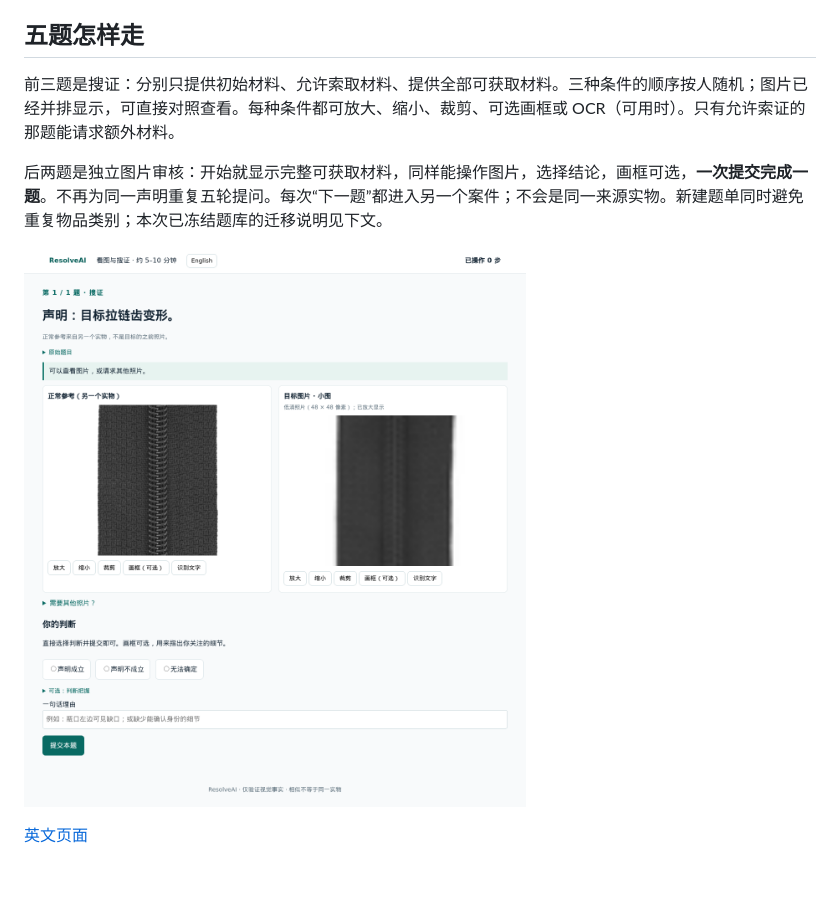
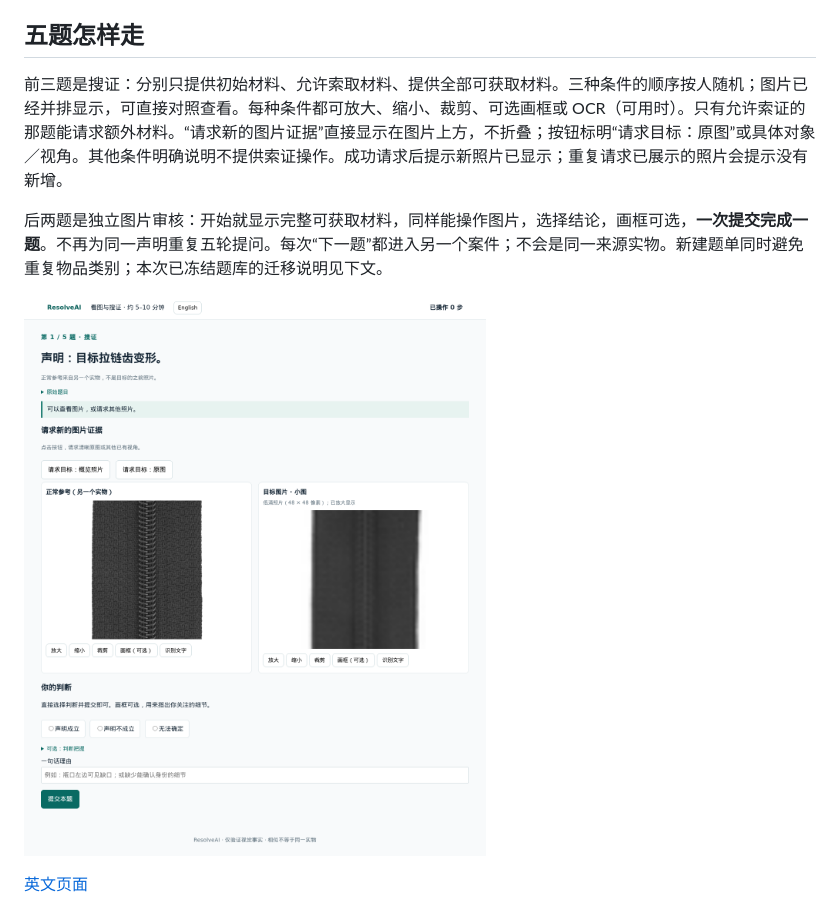
Before and after one commit to ZhangAIPI/ResolveAI, a Markdown page: docs/human_study.zh-CN.md, the part around the change. Drawn GitHub-style; pictures changed too: docs/demo/assets/human-study.png; blank space fills up the shorter version.

```diff
--- a/docs/human_study.zh-CN.md
+++ b/docs/human_study.zh-CN.md
@@ -14,7 +14,7 @@
 
 ## 五题怎样走
 
-前三题是搜证：分别只提供初始材料、允许索取材料、提供全部可获取材料。三种条件的顺序按人随机；图片已经并排显示，可直接对照查看。每种条件都可放大、缩小、裁剪、可选画框或 OCR（可用时）。只有允许索证的那题能请求额外材料。
+前三题是搜证：分别只提供初始材料、允许索取材料、提供全部可获取材料。三种条件的顺序按人随机；图片已经并排显示，可直接对照查看。每种条件都可放大、缩小、裁剪、可选画框或 OCR（可用时）。只有允许索证的那题能请求额外材料。“请求新的图片证据”直接显示在图片上方，不折叠；按钮标明“请求目标：原图”或具体对象／视角。其他条件明确说明不提供索证操作。成功请求后提示新照片已显示；重复请求已展示的照片会提示没有新增。
 
 后两题是独立图片审核：开始就显示完整可获取材料，同样能操作图片，选择结论，画框可选，**一次提交完成一题**。不再为同一声明重复五轮提问。每次“下一题”都进入另一个案件；不会是同一来源实物。新建题单同时避免重复物品类别；本次已冻结题库的迁移说明见下文。
 
```
Also changed, not shown: docs/status.md (+4 -0 lines), docs/demo/assets/human-study.en.png, 5 other files.
